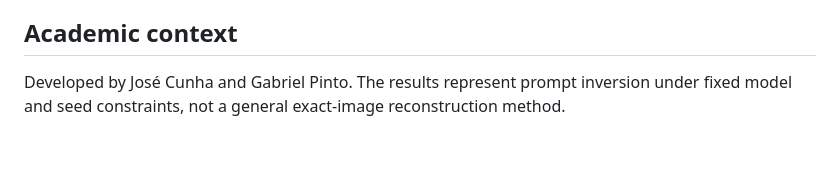
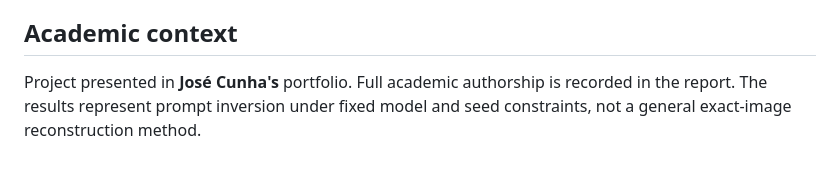
Before and after one commit to josepedrocunhazzz/image-to-prompt-inversion, a Markdown page: README.en.md, the part around the change. Drawn GitHub-style.

Commit message:
docs: standardize portfolio attribution

```diff
--- a/README.en.md
+++ b/README.en.md
@@ -114,6 +114,6 @@ result traceability.
 
 ## Academic context
 
-Developed by José Cunha and Gabriel Pinto. The results represent prompt
-inversion under fixed model and seed constraints, not a general exact-image
-reconstruction method.
+Project presented in **José Cunha's** portfolio. Full academic authorship is
+recorded in the report. The results represent prompt inversion under fixed
+model and seed constraints, not a general exact-image reconstruction method.
```
Also changed, not shown: README.md (+4 -3 lines).
